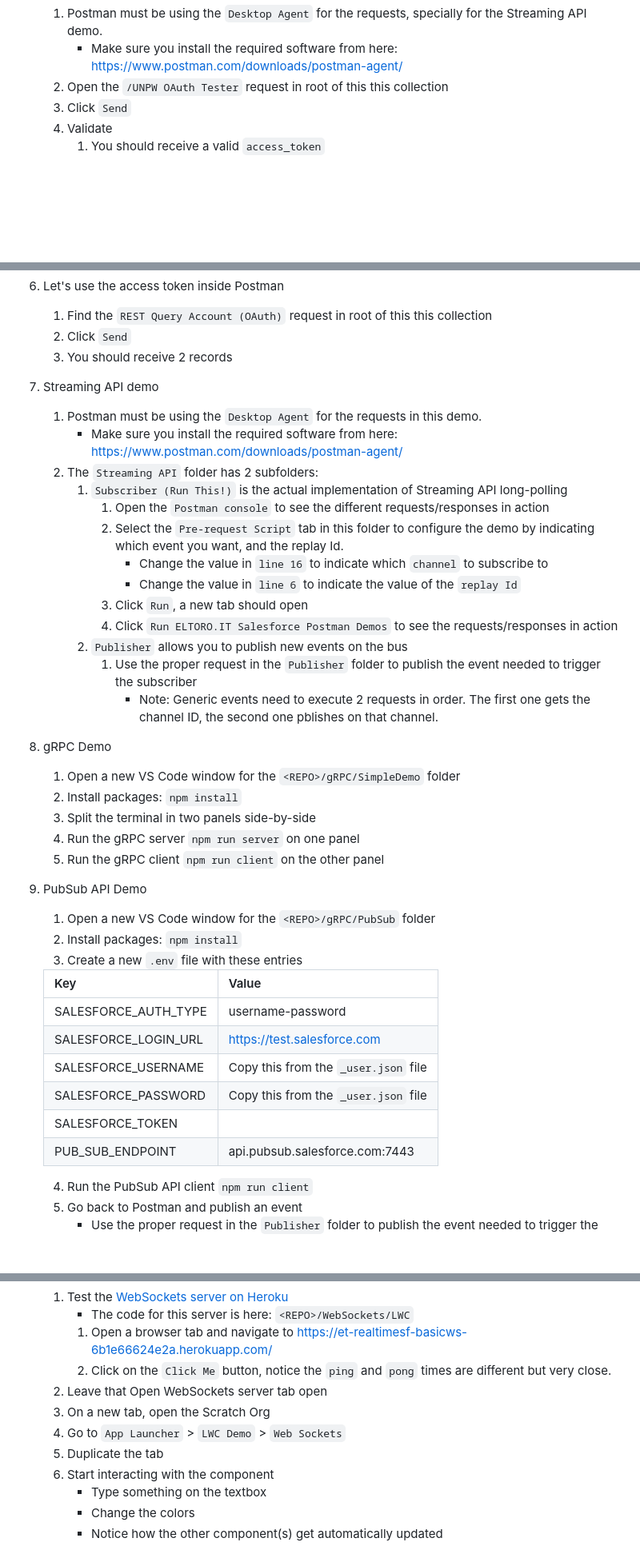
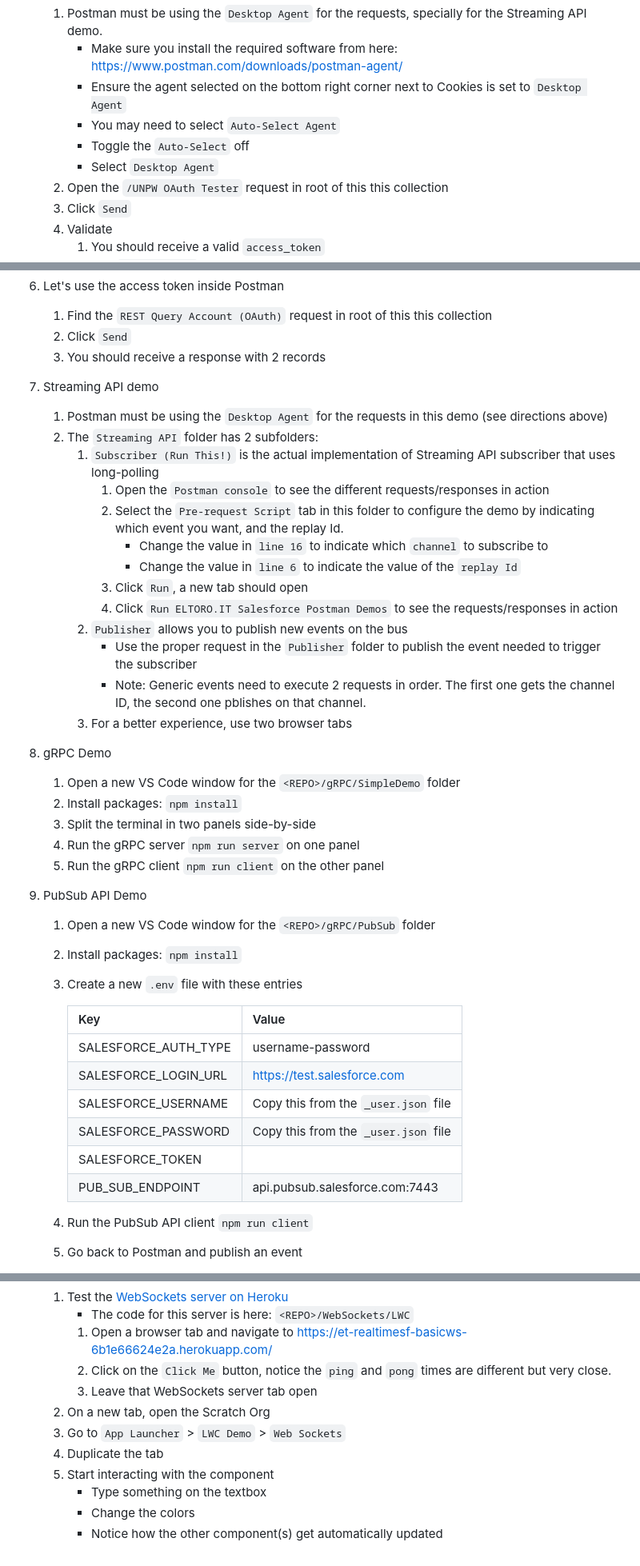
Before and after one commit to eltoroit/realTimeSalesforce, a Markdown page: README.md, 3 parts joined by grey strips. Shown at 80% size. Rendered like a GitHub page; blank space fills up the shorter version.

Commit message:
Notes updated

```diff
--- a/README.md
+++ b/README.md
@@ -45,6 +62,10 @@
 4. Validate settings are correct
    1. Postman must be using the `Desktop Agent` for the requests, specially for the Streaming API demo.
       - Make sure you install the required software from here: [https://www.postman.com/downloads/postman-agent/](https://www.postman.com/downloads/postman-agent/)
+      - Ensure the agent selected on the bottom right corner next to Cookies is set to `Desktop Agent`
+      - You may need to select `Auto-Select Agent`
+      - Toggle the `Auto-Select` off
+      - Select `Desktop Agent`
    2. Open the `/UNPW OAuth Tester` request in root of this this collection
    3. Click `Send`
    4. Validate
@@ -60,12 +81,12 @@
 6. Let's use the access token inside Postman
    1. Find the `REST Query Account (OAuth)` request in root of this this collection
    2. Click `Send`
-   3. You should receive 2 records
+   3. You should receive a response with 2 records
 7. Streaming API demo
-   1. Postman must be using the `Desktop Agent` for the requests in this demo.
-      - Make sure you install the required software from here: [https://www.postman.com/downloads/postman-agent/](https://www.postman.com/downloads/postman-agent/)
+
+   1. Postman must be using the `Desktop Agent` for the requests in this demo (see directions above)
    2. The `Streaming API` folder has 2 subfolders:
-      1. `Subscriber (Run This!)` is the actual implementation of Streaming API long-polling
+      1. `Subscriber (Run This!)` is the actual implementation of Streaming API subscriber that uses long-polling
          1. Open the `Postman console` to see the different requests/responses in action
          2. Select the `Pre-request Script` tab in this folder to configure the demo by indicating which event you want, and the replay Id.
             - Change the value in `line 16` to indicate which `channel` to subscribe to
@@ -73,8 +94,10 @@
          3. Click `Run`, a new tab should open
          4. Click `Run ELTORO.IT Salesforce Postman Demos` to see the requests/responses in action
       2. `Publisher` allows you to publish new events on the bus
-         1. Use the proper request in the `Publisher` folder to publish the event needed to trigger the subscriber
-            - Note: Generic events need to execute 2 requests in order. The first one gets the channel ID, the second one pblishes on that channel.
+         - Use the proper request in the `Publisher` folder to publish the event needed to trigger the subscriber
+         - Note: Generic events need to execute 2 requests in order. The first one gets the channel ID, the second one pblishes on that channel.
+      3. For a better experience, use two browser tabs
+
 8. gRPC Demo
    1. Open a new VS Code window for the `<REPO>/gRPC/SimpleDemo` folder
    2. Install packages: `npm install`
@@ -87,14 +110,14 @@
    2. Install packages: `npm install`
    3. Create a new `.env` file with these entries
 
-   | Key                  | Value                                |
-   | -------------------- | ------------------------------------ |
-   | SALESFORCE_AUTH_TYPE | username-password                    |
-   | SALESFORCE_LOGIN_URL | https://test.salesforce.com          |
-   | SALESFORCE_USERNAME  | Copy this from the `_user.json` file |
-   | SALESFORCE_PASSWORD  | Copy this from the `_user.json` file |
-   | SALESFORCE_TOKEN     | <optional>                           |
-   | PUB_SUB_ENDPOINT     | api.pubsub.salesforce.com:7443       |
+      | Key                  | Value                                |
+      | -------------------- | ------------------------------------ |
+      | SALESFORCE_AUTH_TYPE | username-password                    |
+      | SALESFORCE_LOGIN_URL | https://test.salesforce.com          |
+      | SALESFORCE_USERNAME  | Copy this from the `_user.json` file |
+      | SALESFORCE_PASSWORD  | Copy this from the `_user.json` file |
+      | SALESFORCE_TOKEN     | <optional>                           |
+      | PUB_SUB_ENDPOINT     | api.pubsub.salesforce.com:7443       |
 
    4. Run the PubSub API client `npm run client`
    5. Go back to Postman and publish an event
@@ -114,11 +137,11 @@
        - The code for this server is here: `<REPO>/WebSockets/LWC`
        1. Open a browser tab and navigate to [https://et-realtimesf-basicws-6b1e66624e2a.herokuapp.com/](https://et-realtimesf-basicws-6b1e66624e2a.herokuapp.com/)
        2. Click on the `Click Me` button, notice the `ping` and `pong` times are different but very close.
-    2. Leave that Open WebSockets server tab open
-    3. On a new tab, open the Scratch Org
-    4. Go to `App Launcher` > `LWC Demo` > `Web Sockets`
-    5. Duplicate the tab
-    6. Start interacting with the component
+       3. Leave that WebSockets server tab open
+    2. On a new tab, open the Scratch Org
+    3. Go to `App Launcher` > `LWC Demo` > `Web Sockets`
+    4. Duplicate the tab
+    5. Start interacting with the component
        - Type something on the textbox
        - Change the colors
        - Notice how the other component(s) get automatically updated
```
Also changed, not shown: other parts of README.md (+34 -17 lines).
